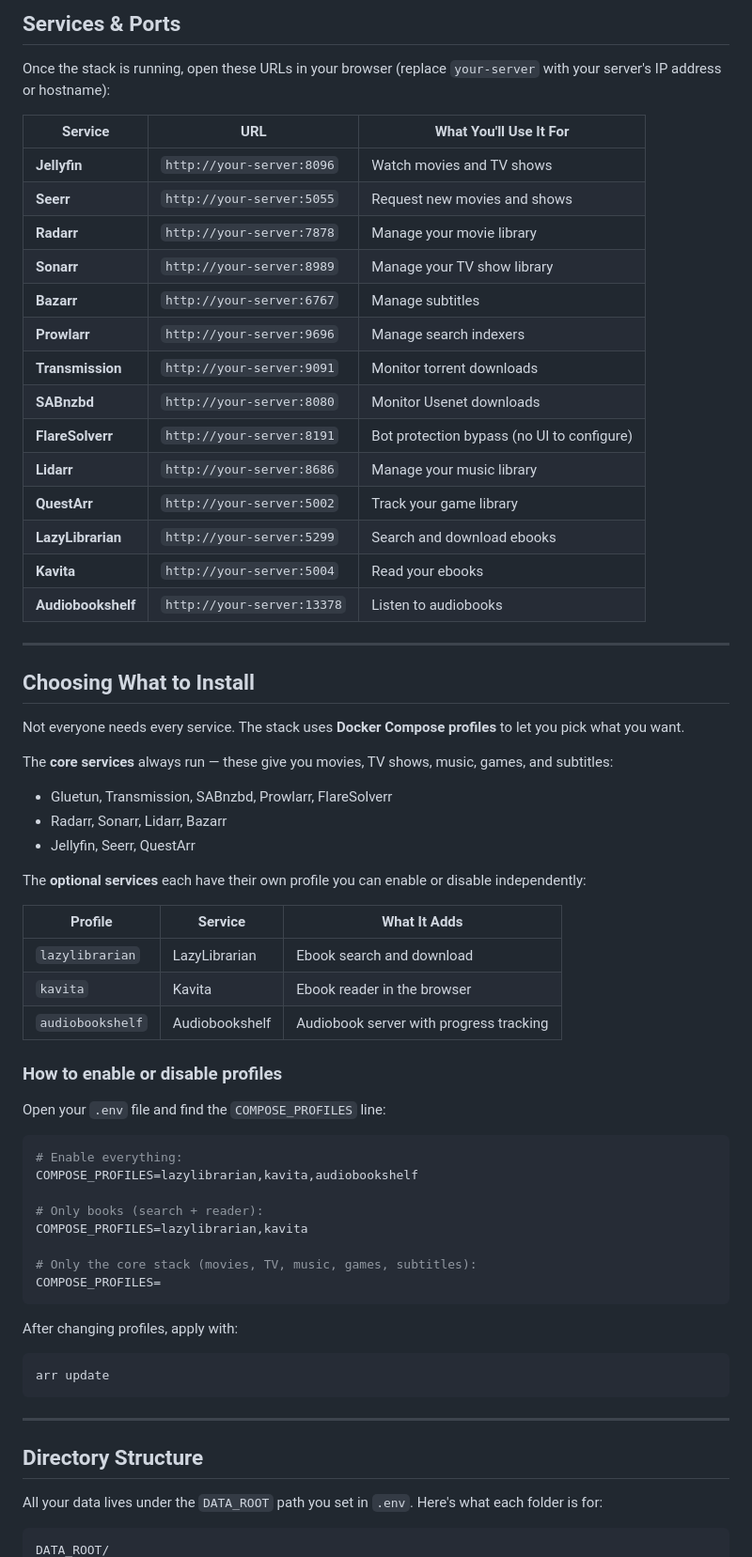
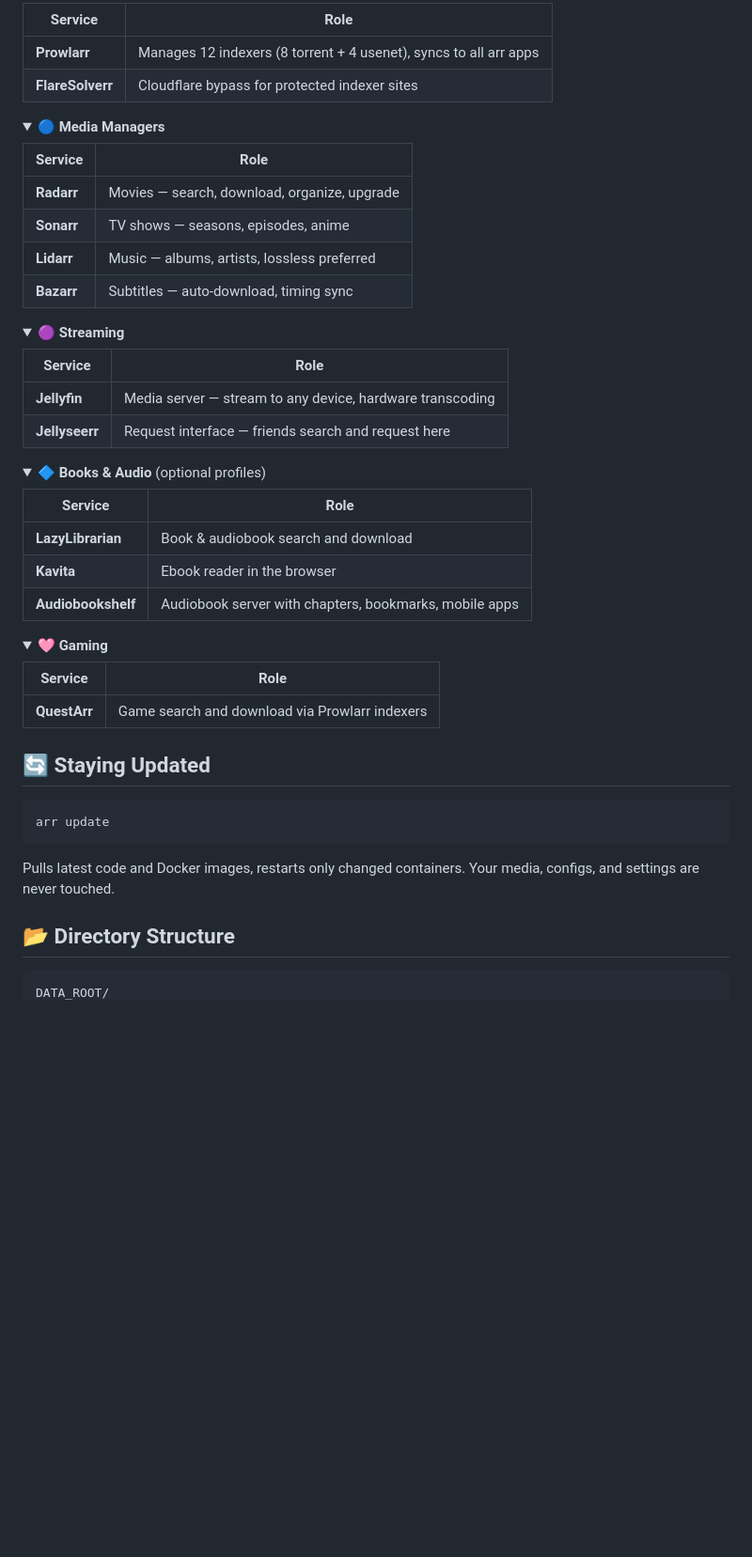
Before and after one commit to TrashedPandai/arr-barr, a Markdown page: README.md, the part around one of its changes. Shown at 94% size. Drawn GitHub-style; folded sections open; blank space fills up the shorter version.

Commit message:
Redesign README for public launch — engaging, non-techy, visual
Co-Authored-By: Claude Opus 4.6 (1M context) <noreply@anthropic.com>

````diff
--- a/README.md
+++ b/README.md
@@ -77,70 +132,62 @@ That's it. The update command pulls the latest Docker images and restarts only t
 
-## Services & Ports
+| Service | Role |
+|---|---|
+| **Prowlarr** | Manages 12 indexers (8 torrent + 4 usenet), syncs to all arr apps |
+| **FlareSolverr** | Cloudflare bypass for protected indexer sites |
 
-Once the stack is running, open these URLs in your browser (replace `your-server` with your server's IP address or hostname):
+</details>
 
-| Service | URL | What You'll Use It For |
-|---|---|---|
-| **Jellyfin** | `http://your-server:8096` | Watch movies and TV shows |
-| **Seerr** | `http://your-server:5055` | Request new movies and shows |
-| **Radarr** | `http://your-server:7878` | Manage your movie library |
-| **Sonarr** | `http://your-server:8989` | Manage your TV show library |
-| **Bazarr** | `http://your-server:6767` | Manage subtitles |
-| **Prowlarr** | `http://your-server:9696` | Manage search indexers |
-| **Transmission** | `http://your-server:9091` | Monitor torrent downloads |
-| **SABnzbd** | `http://your-server:8080` | Monitor Usenet downloads |
-| **FlareSolverr** | `http://your-server:8191` | Bot protection bypass (no UI to configure) |
-| **Lidarr** | `http://your-server:8686` | Manage your music library |
-| **QuestArr** | `http://your-server:5002` | Track your game library |
-| **LazyLibrarian** | `http://your-server:5299` | Search and download ebooks |
-| **Kavita** | `http://your-server:5004` | Read your ebooks |
-| **Audiobookshelf** | `http://your-server:13378` | Listen to audiobooks |
+<details>
+<summary><strong>🔵 Media Managers</strong></summary>
 
----
+| Service | Role |
+|---|---|
+| **Radarr** | Movies — search, download, organize, upgrade |
+| **Sonarr** | TV shows — seasons, episodes, anime |
+| **Lidarr** | Music — albums, artists, lossless preferred |
+| **Bazarr** | Subtitles — auto-download, timing sync |
 
-## Choosing What to Install
+</details>
 
-Not everyone needs every service. The stack uses **Docker Compose profiles** to let you pick what you want.
+<details>
+<summary><strong>🟣 Streaming</strong></summary>
 
-The **core services** always run — these give you movies, TV shows, music, games, and subtitles:
-- Gluetun, Transmission, SABnzbd, Prowlarr, FlareSolverr
-- Radarr, Sonarr, Lidarr, Bazarr
-- Jellyfin, Seerr, QuestArr
+| Service | Role |
+|---|---|
+| **Jellyfin** | Media server — stream to any device, hardware transcoding |
+| **Jellyseerr** | Request interface — friends search and request here |
 
-The **optional services** each have their own profile you can enable or disable independently:
+</details>
 
-| Profile | Service | What It Adds |
-|---|---|---|
-| `lazylibrarian` | LazyLibrarian | Ebook search and download |
-| `kavita` | Kavita | Ebook reader in the browser |
-| `audiobookshelf` | Audiobookshelf | Audiobook server with progress tracking |
+<details>
+<summary><strong>🔷 Books & Audio</strong> (optional profiles)</summary>
 
-### How to enable or disable profiles
+| Service | Role |
+|---|---|
+| **LazyLibrarian** | Book & audiobook search and download |
+| **Kavita** | Ebook reader in the browser |
+| **Audiobookshelf** | Audiobook server with chapters, bookmarks, mobile apps |
 
-Open your `.env` file and find the `COMPOSE_PROFILES` line:
+</details>
 
-```ini
-# Enable everything:
-COMPOSE_PROFILES=lazylibrarian,kavita,audiobookshelf
+<details>
+<summary><strong>🩷 Gaming</strong></summary>
 
-# Only books (search + reader):
-COMPOSE_PROFILES=lazylibrarian,kavita
+| Service | Role |
+|---|---|
+| **QuestArr** | Game search and download via Prowlarr indexers |
 
-# Only the core stack (movies, TV, music, games, subtitles):
-COMPOSE_PROFILES=
-```
+</details>
 
-After changing profiles, apply with:
+## 🔄 Staying Updated
 
 ```bash
 arr update
 ```
 
----
+Pulls latest code and Docker images, restarts only changed containers. Your media, configs, and settings are never touched.
 
-## Directory Structure
-
-All your data lives under the `DATA_ROOT` path you set in `.env`. Here's what each folder is for:
+## 📂 Directory Structure
 
 ```
 DATA_ROOT/
````
Also changed, not shown: other parts of README.md (+142 -170 lines).
